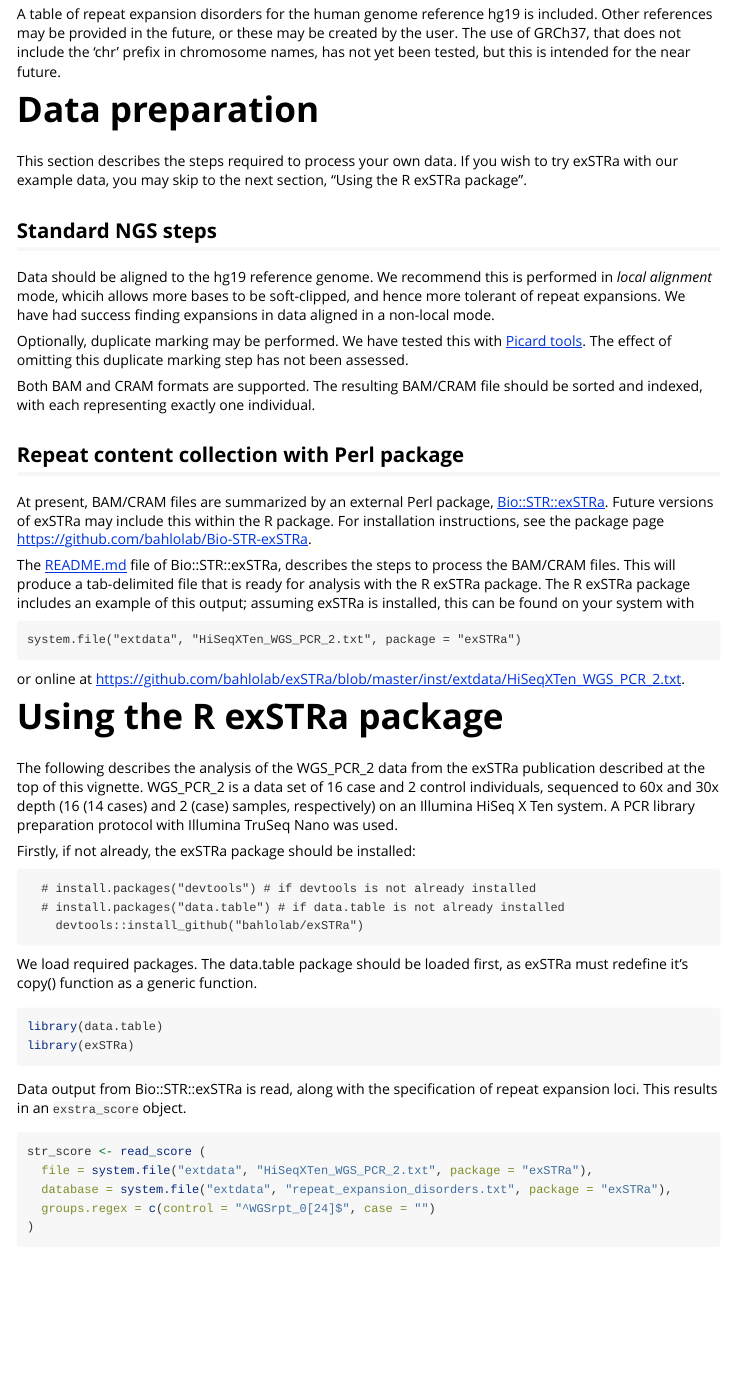
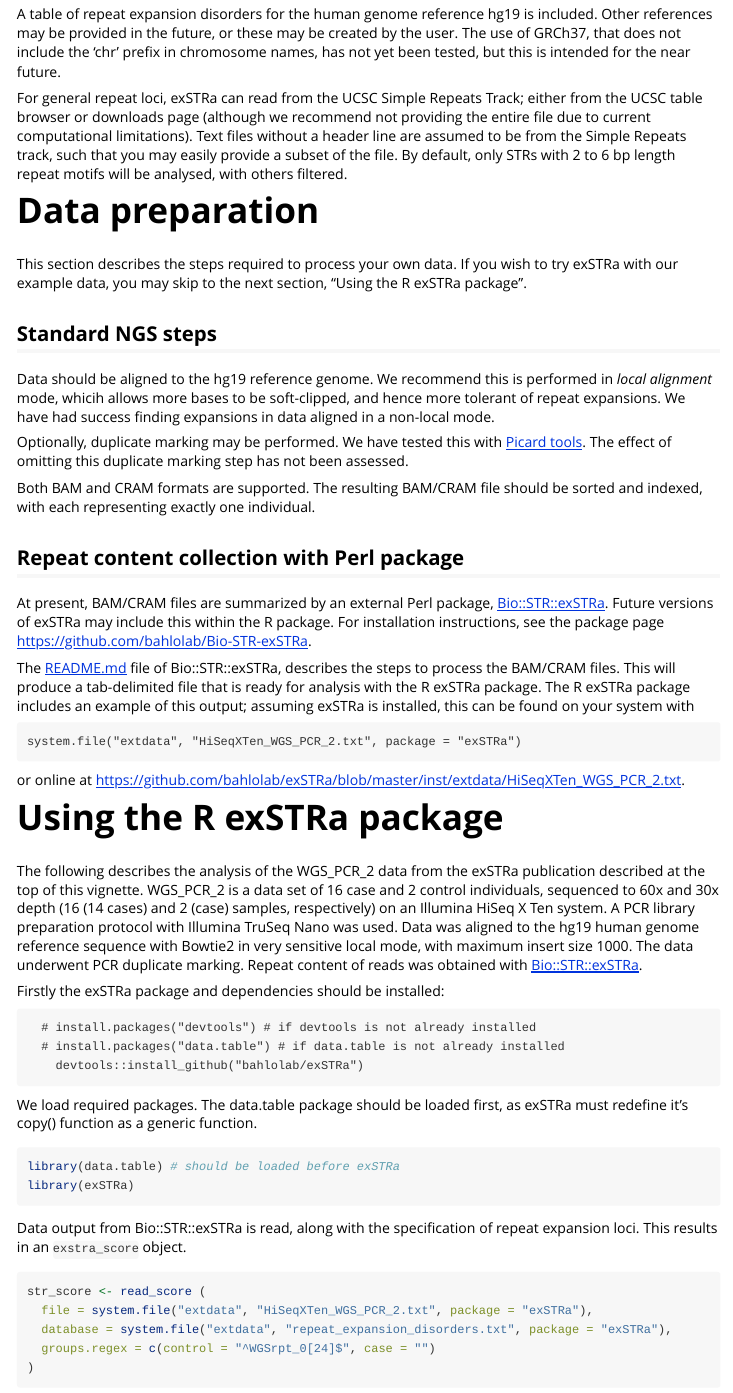
Before and after one commit to bahlolab/exSTRa, an R Markdown document (vignettes/exSTRa.Rmd): the page in a window 1100 px wide, from 330 px down. Rendered offline with R 4.5, knitr and Pandoc, with nearby package versions; some code elsewhere in the file could not run offline; long lines of code are wrapped; common packages that the code uses without loading them are loaded.

Commit message:
Small vignette update
Former-commit-id: 24973dc772769c2b5b49ca67701c710009c7c030

````diff
--- a/vignettes/exSTRa.Rmd
+++ b/vignettes/exSTRa.Rmd
@@ -37,6 +37,14 @@ A table of repeat expansion disorders for the human genome reference hg19 is inc
 Other references may be provided in the future, or these may be created by the user.
 The use of GRCh37, that does not include the 'chr' prefix in chromosome names, has not yet
 been tested, but this is intended for the near future.
+
+For general repeat loci, exSTRa can read from the UCSC Simple Repeats Track;
+either from the UCSC table browser or downloads page
+(although we recommend not providing the entire file due to current computational limitations).
+Text files without a header line are assumed to be from the Simple Repeats track, such
+that you may easily provide a subset of the file.
+By default, only STRs with 2 to 6 bp length repeat motifs will be analysed, with others filtered.
+
 
 # Data preparation
 
@@ -80,8 +88,13 @@ The following describes the analysis of the WGS_PCR_2 data from the exSTRa publi
 WGS_PCR_2 is a data set of 16 case and 2 control individuals, sequenced
 to 60x and 30x depth (16 (14 cases) and 2 (case) samples, respectively) on an Illumina HiSeq X Ten system.
 A PCR library preparation protocol with Illumina TruSeq Nano was used.
+Data was aligned to the hg19 human genome reference sequence with Bowtie2 in very
+sensitive local mode, with maximum insert size 1000.
+The data underwent PCR duplicate marking.
+Repeat content of reads was obtained with
+[Bio::STR::exSTRa](https://github.com/bahlolab/Bio-STR-exSTRa).
 
-Firstly, if not already, the exSTRa package should be installed:
+Firstly the exSTRa package and dependencies should be installed:
 ```
   # install.packages("devtools") # if devtools is not already installed
   # install.packages("data.table") # if data.table is not already installed
@@ -92,7 +105,7 @@ We load required packages.
 The data.table package should be loaded first, as
 exSTRa must redefine it's copy() function as a generic function.
 ```{r}
-library(data.table)
+library(data.table) # should be loaded before exSTRa
 library(exSTRa)
 ```
 
````
Also changed, not shown: vignettes/exSTRa.Rmd (6 more changed lines), 1 other file.
